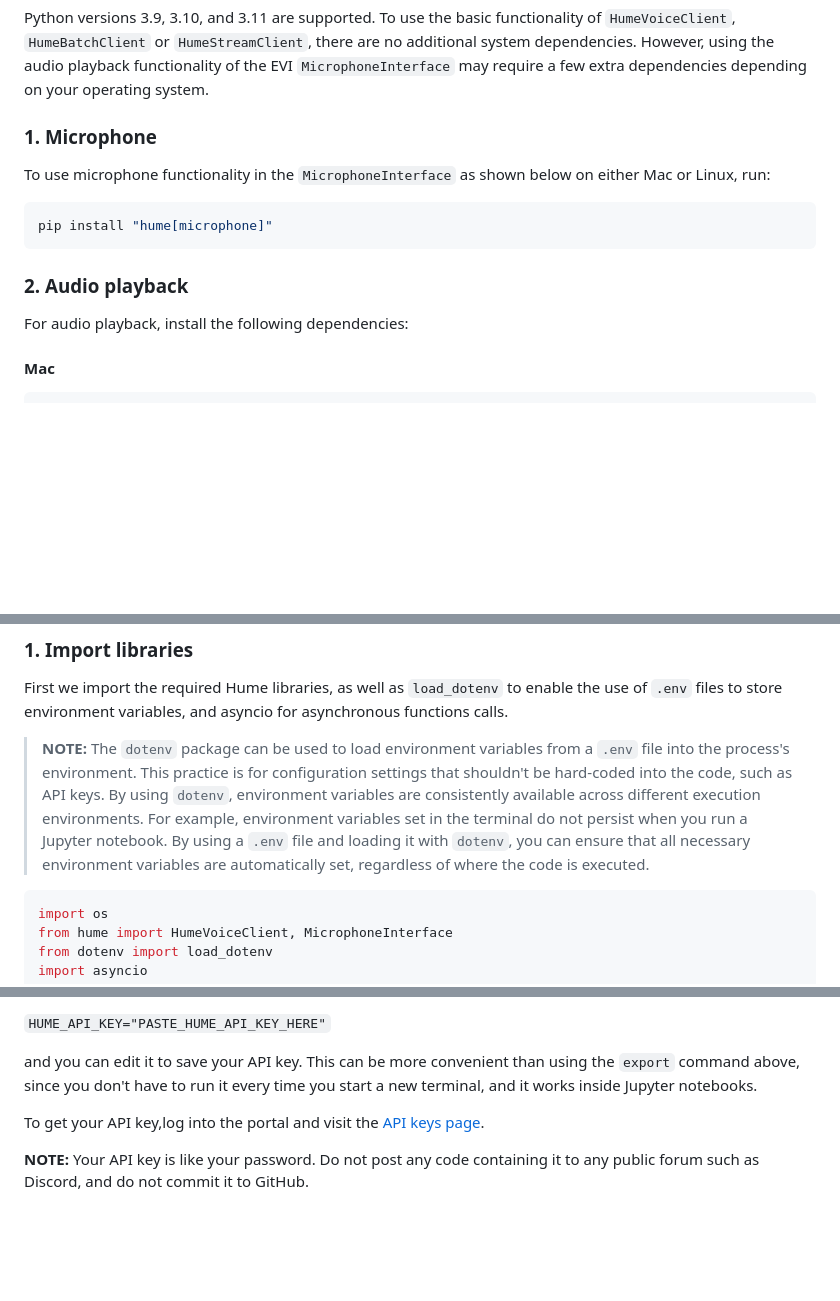
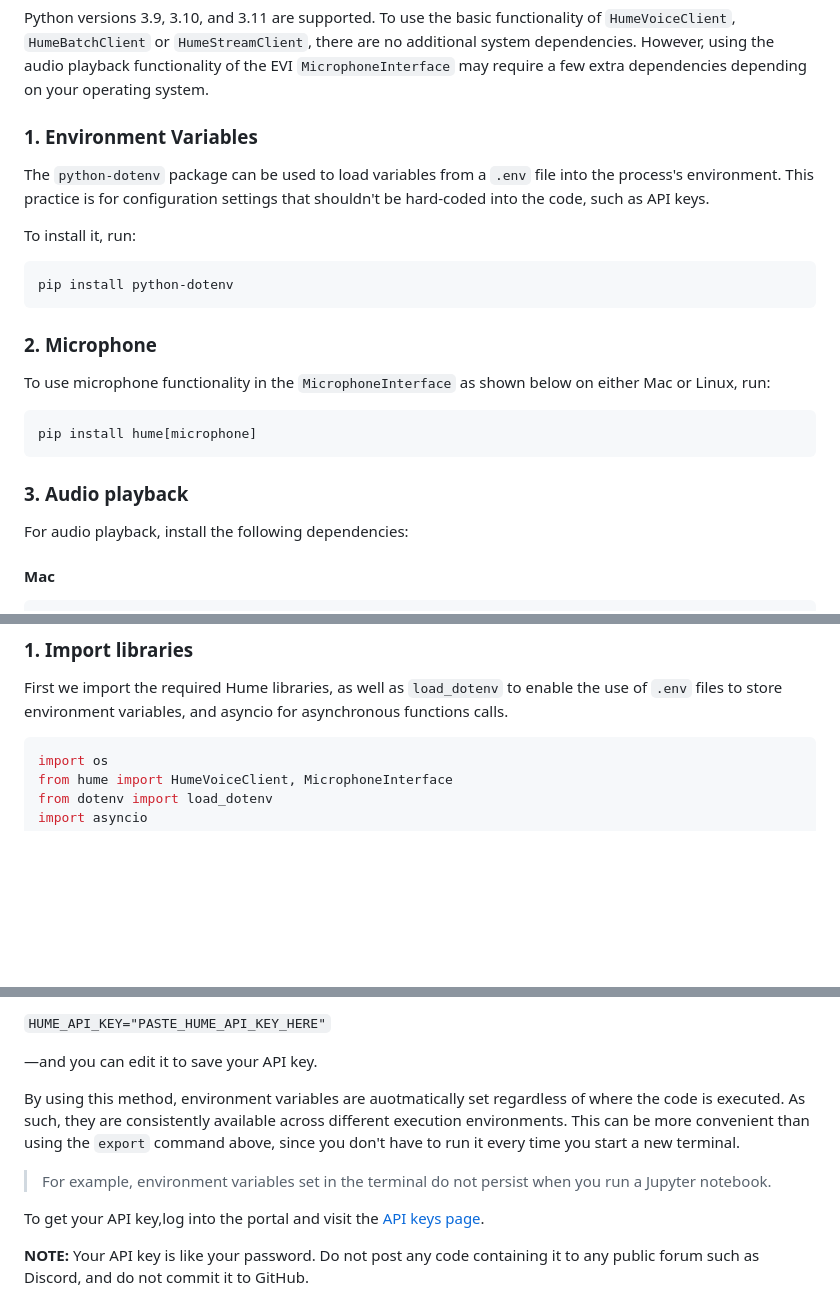
Before and after one commit to HumeAI/hume-api-examples, a Markdown page: evi-python-example/README.md, 3 parts joined by grey strips. Drawn GitHub-style; blank space fills up the shorter version.

Commit message:
Adds python-dotenv package installation instructions to dependencies

````diff
--- a/evi-python-example/README.md
+++ b/evi-python-example/README.md
@@ -23,15 +23,25 @@ After activating the virtual environment, you can proceed with the installation
 
 Python versions 3.9, 3.10, and 3.11 are supported. To use the basic functionality of `HumeVoiceClient`, `HumeBatchClient` or `HumeStreamClient`, there are no additional system dependencies. However, using the audio playback functionality of the EVI `MicrophoneInterface` may require a few extra dependencies depending on your operating system.
 
-### 1. Microphone
+### 1. Environment Variables
+
+The `python-dotenv` package can be used to load variables from a `.env` file into the process's environment. This practice is for configuration settings that shouldn't be hard-coded into the code, such as API keys.
+
+To install it, run:
+
+```bash
+pip install python-dotenv
+```
+
+### 2. Microphone
 
 To use microphone functionality in the `MicrophoneInterface` as shown below on either Mac or Linux, run:
 
 ```bash
-pip install "hume[microphone]"
+pip install hume[microphone]
 ```
 
-### 2. Audio playback
+### 3. Audio playback
 
 For audio playback, install the following dependencies:
 
@@ -65,8 +75,6 @@ Not yet supported.
 
 First we import the required Hume libraries, as well as `load_dotenv` to enable the use of `.env` files to store environment variables, and asyncio for asynchronous functions calls.
 
-> **NOTE:** The `dotenv` package can be used to load environment variables from a `.env` file into the process's environment. This practice is for configuration settings that shouldn't be hard-coded into the code, such as API keys. By using `dotenv`, environment variables are consistently available across different execution environments. For example, environment variables set in the terminal do not persist when you run a Jupyter notebook. By using a `.env` file and loading it with `dotenv`, you can ensure that all necessary environment variables are automatically set, regardless of where the code is executed.
-
 ```python
 import os
 from hume import HumeVoiceClient, MicrophoneInterface
@@ -89,7 +97,11 @@ You can set the environment variable in two ways:
 
   `HUME_API_KEY="PASTE_HUME_API_KEY_HERE"`
 
-  and you can edit it to save your API key. This can be more convenient than using the `export` command above, since you don't have to run it every time you start a new terminal, and it works inside Jupyter notebooks.
+—and you can edit it to save your API key.
+
+By using this method, environment variables are auotmatically set regardless of where the code is executed. As such, they are consistently available across different execution environments. This can be more convenient than using the `export` command above, since you don't have to run it every time you start a new terminal.
+
+> For example, environment variables set in the terminal do not persist when you run a Jupyter notebook.
 
 To get your API key,log into the portal and visit the [API keys page](https://beta.hume.ai/settings/keys).
 
````
